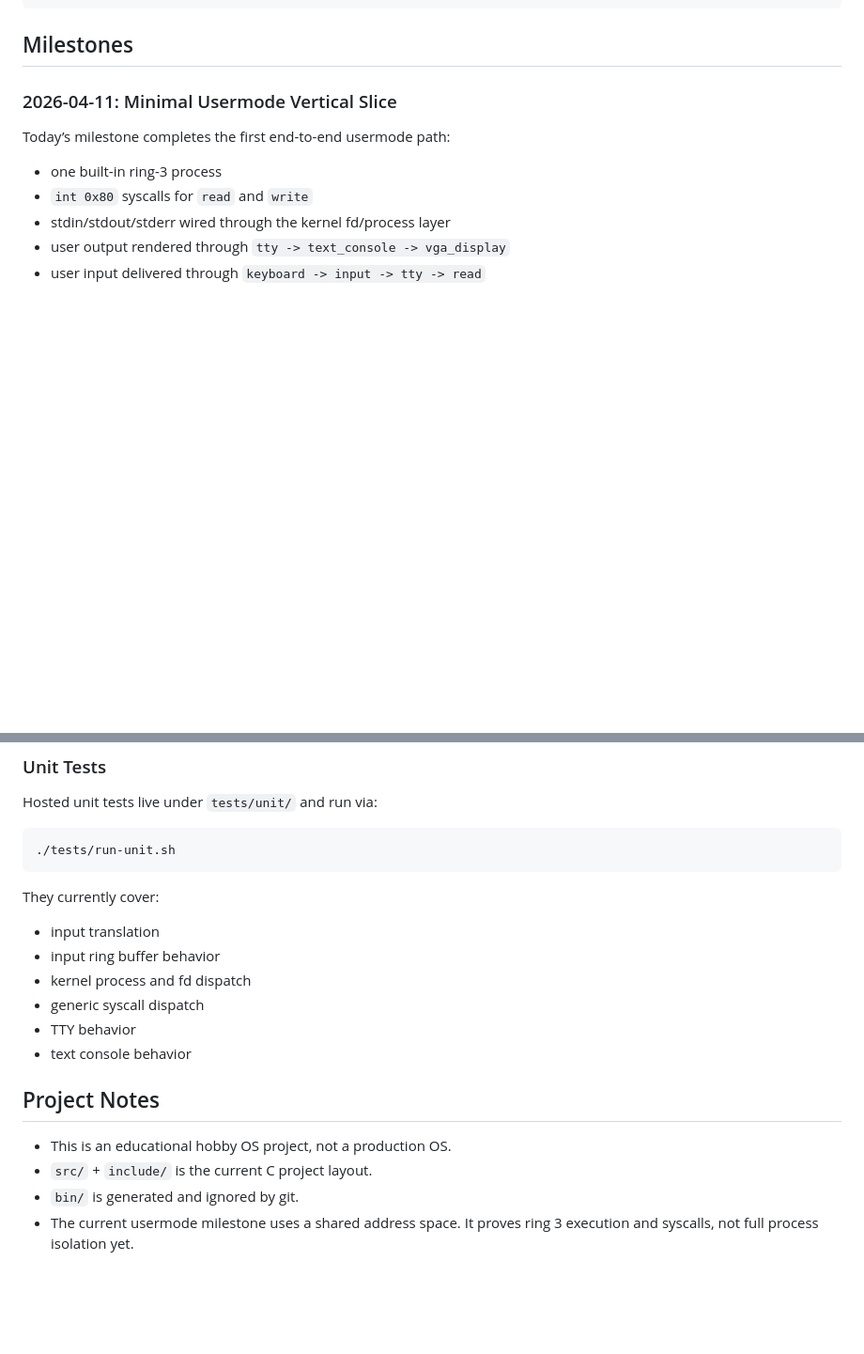
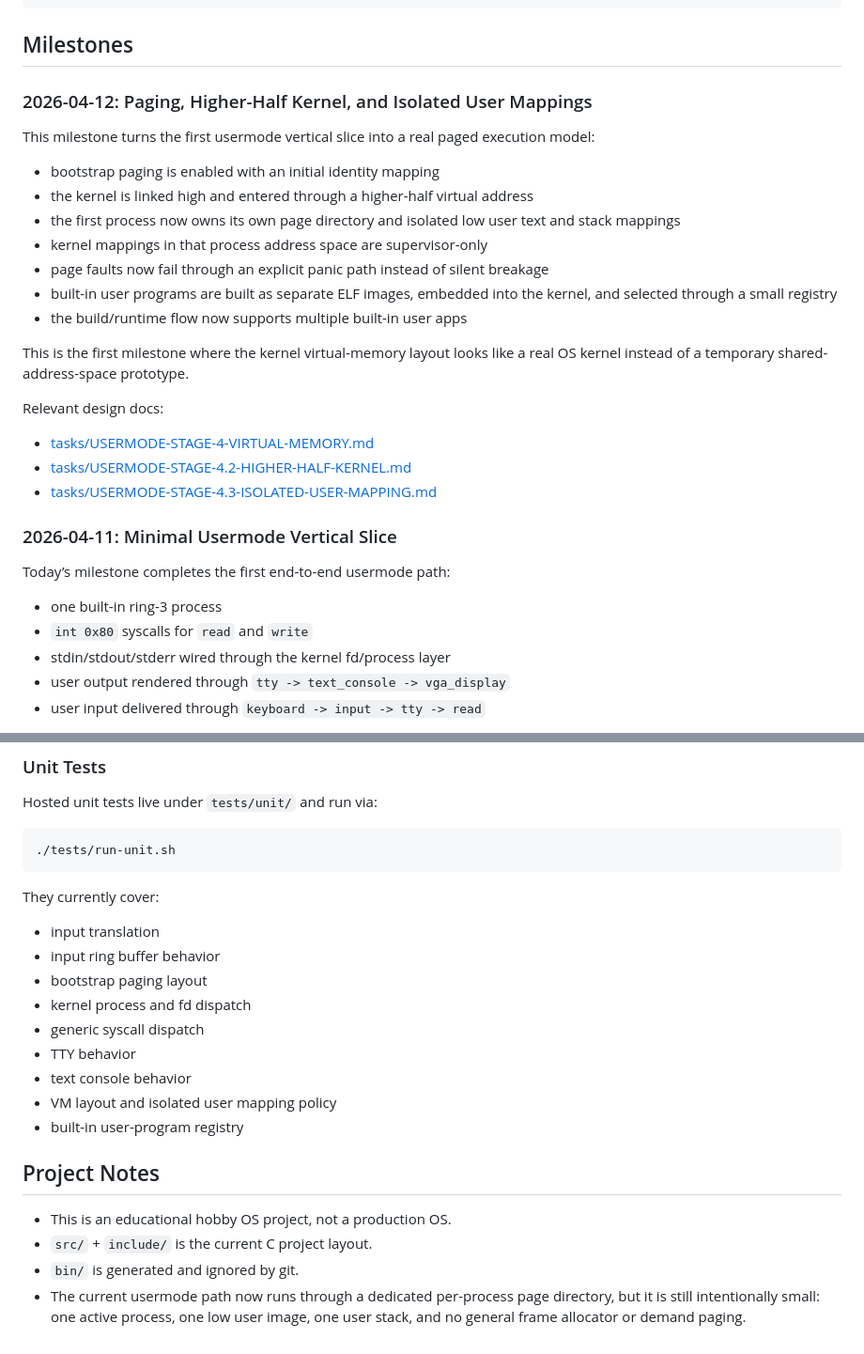
Before and after one commit to madem-os/core, a Markdown page: README.MD, 2 parts joined by grey strips. Shown at 94% size. Rendered like a GitHub page; blank space fills up the shorter version.

````diff
--- a/README.MD
+++ b/README.MD
@@ -102,6 +142,30 @@ covered by both hosted unit tests and QEMU end-to-end tests.
 ```
 
 ## Milestones
+
+### 2026-04-12: Paging, Higher-Half Kernel, and Isolated User Mappings
+
+This milestone turns the first usermode vertical slice into a real paged
+execution model:
+
+- bootstrap paging is enabled with an initial identity mapping
+- the kernel is linked high and entered through a higher-half virtual address
+- the first process now owns its own page directory and isolated low user text
+  and stack mappings
+- kernel mappings in that process address space are supervisor-only
+- page faults now fail through an explicit panic path instead of silent breakage
+- built-in user programs are built as separate ELF images, embedded into the
+  kernel, and selected through a small registry
+- the build/runtime flow now supports multiple built-in user apps
+
+This is the first milestone where the kernel virtual-memory layout looks like a
+real OS kernel instead of a temporary shared-address-space prototype.
+
+Relevant design docs:
+
+- [tasks/USERMODE-STAGE-4-VIRTUAL-MEMORY.md](tasks/USERMODE-STAGE-4-VIRTUAL-MEMORY.md)
+- [tasks/USERMODE-STAGE-4.2-HIGHER-HALF-KERNEL.md](tasks/USERMODE-STAGE-4.2-HIGHER-HALF-KERNEL.md)
+- [tasks/USERMODE-STAGE-4.3-ISOLATED-USER-MAPPING.md](tasks/USERMODE-STAGE-4.3-ISOLATED-USER-MAPPING.md)
 
 ### 2026-04-11: Minimal Usermode Vertical Slice
 
@@ -351,15 +419,19 @@ They currently cover:
 
 - input translation
 - input ring buffer behavior
+- bootstrap paging layout
 - kernel process and fd dispatch
 - generic syscall dispatch
 - TTY behavior
 - text console behavior
+- VM layout and isolated user mapping policy
+- built-in user-program registry
 
 ## Project Notes
 
 - This is an educational hobby OS project, not a production OS.
 - `src/` + `include/` is the current C project layout.
 - `bin/` is generated and ignored by git.
-- The current usermode milestone uses a shared address space. It proves ring 3
-  execution and syscalls, not full process isolation yet.
+- The current usermode path now runs through a dedicated per-process page
+  directory, but it is still intentionally small: one active process, one low
+  user image, one user stack, and no general frame allocator or demand paging.
````
Also changed, not shown: other parts of README.MD (+52 -8 lines).
